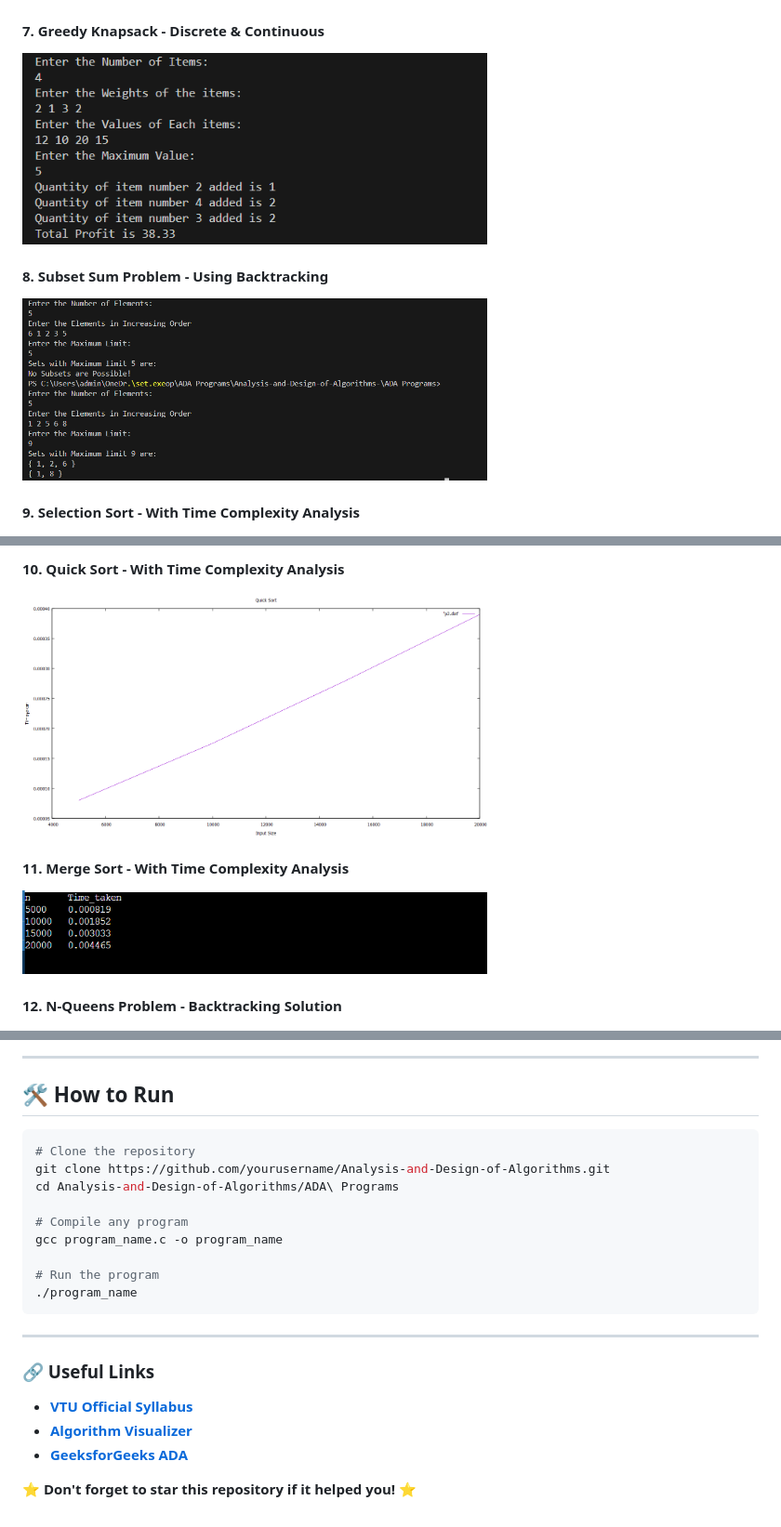
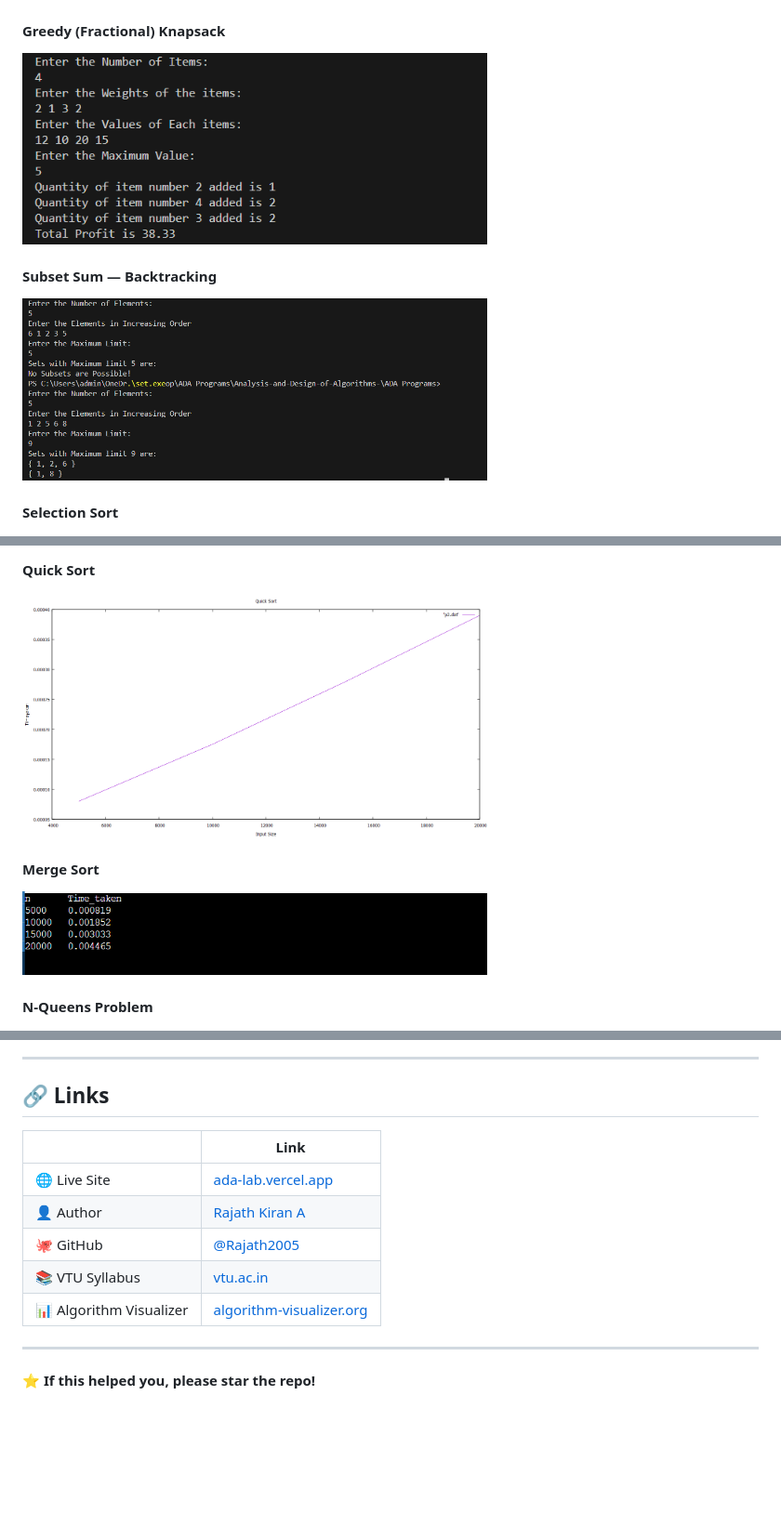
Before and after one commit to Rajath2005/Analysis-and-Design-of-Algorithms, a Markdown page: README.md, 3 parts joined by grey strips. Shown at 93% size. Drawn GitHub-style; folded sections open; blank space fills up the shorter version.

````diff
--- a/README.md
+++ b/README.md
@@ -67,10 +191,10 @@ This repository contains **all 12 essential ADA lab programs** required for **VT
 <img src="ADA Programs/Images/knapsack.PNG" alt="0/1 Knapsack Output" width="500"/>
 
-#### 7. Greedy Knapsack - Discrete & Continuous
+#### Greedy (Fractional) Knapsack
 <img src="ADA Programs/Images/disknapsack.PNG" alt="Greedy Knapsack Output" width="500"/>
 
-#### 8. Subset Sum Problem - Using Backtracking
+#### Subset Sum — Backtracking
 <img src="ADA Programs/Images/set.PNG" alt="Subset Sum Output" width="500"/>
 
-#### 9. Selection Sort - With Time Complexity Analysis
+#### Selection Sort
 <img src="ADA Programs/Images/Sele.png" alt="Selection Sort Output" width="500"/>
@@ -78,39 +201,27 @@ This repository contains **all 12 essential ADA lab programs** required for **VT
 
-#### 10. Quick Sort - With Time Complexity Analysis
+#### Quick Sort
 <img src="ADA Programs/Images/qui.png" alt="Quick Sort Output" width="500"/>
 
-#### 11. Merge Sort - With Time Complexity Analysis
+#### Merge Sort
 <img src="ADA Programs/Images/Merge.png" alt="Merge Sort Output" width="500"/>
 
-#### 12. N-Queens Problem - Backtracking Solution
+#### N-Queens Problem
 <img src="ADA Programs/Images/nqueen.png" alt="N-Queens Output" width="500"/>
 
 </details>
 
 ---
 
-## 🛠️ How to Run
+## 🔗 Links
 
-```bash
-# Clone the repository
-git clone https://github.com/yourusername/Analysis-and-Design-of-Algorithms.git
-cd Analysis-and-Design-of-Algorithms/ADA\ Programs
-
-# Compile any program
-gcc program_name.c -o program_name
-
-# Run the program
-./program_name
-```
+| | Link |
+|-|------|
+| 🌐 Live Site | [ada-lab.vercel.app](https://ada-lab.vercel.app) |
+| 👤 Author | [Rajath Kiran A](https://rajathkiran.me) |
+| 🐙 GitHub | [@Rajath2005](https://github.com/Rajath2005) |
+| 📚 VTU Syllabus | [vtu.ac.in](https://vtu.ac.in/en/b-e-scheme-syllabus/) |
+| 📊 Algorithm Visualizer | [algorithm-visualizer.org](https://algorithm-visualizer.org/) |
 
 ---
 
-### 🔗 Useful Links
-- [**VTU Official Syllabus**](https://vtu.ac.in/en/b-e-scheme-syllabus/)
-- [**Algorithm Visualizer**](https://algorithm-visualizer.org/)
-- [**GeeksforGeeks ADA**](https://www.geeksforgeeks.org/fundamentals-of-algorithms/)
-
-
-**⭐ Don't forget to star this repository if it helped you! ⭐**
-
-</div>
+**⭐ If this helped you, please star the repo!**
````
Also changed, not shown: other parts of README.md (+160 -37 lines).
